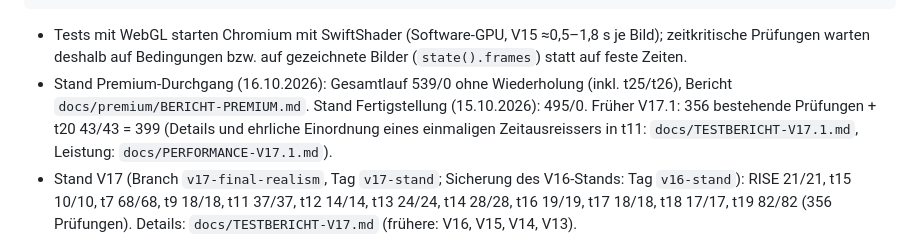
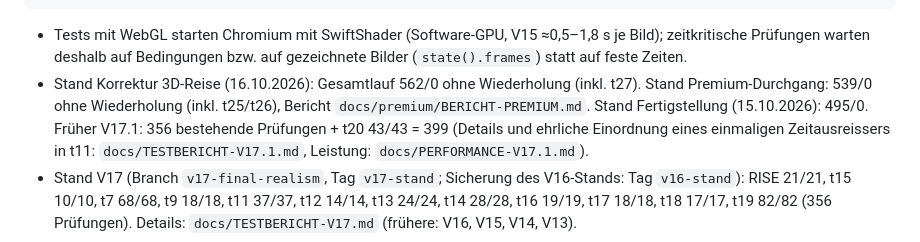
Before and after one commit to arditgashi535-blip/immoready, a Markdown page: CLAUDE.md, the part around the change. Rendered like a GitHub page.

```diff
--- a/CLAUDE.md
+++ b/CLAUDE.md
@@ -324,7 +324,7 @@ node tests/bench-frames.js <html> …  # Bildzeiten (Testumgebung)
 
 - Tests mit WebGL starten Chromium mit SwiftShader (Software-GPU, V15 ≈0,5–1,8 s je Bild); zeitkritische Prüfungen
   warten deshalb auf Bedingungen bzw. auf gezeichnete Bilder (`state().frames`) statt auf feste Zeiten.
-- Stand Premium-Durchgang (16.10.2026): Gesamtlauf 539/0 ohne Wiederholung (inkl. t25/t26), Bericht `docs/premium/BERICHT-PREMIUM.md`. Stand Fertigstellung (15.10.2026): 495/0. Früher V17.1: 356 bestehende Prüfungen + t20 43/43 = 399 (Details und ehrliche
+- Stand Korrektur 3D-Reise (16.10.2026): Gesamtlauf 562/0 ohne Wiederholung (inkl. t27). Stand Premium-Durchgang: 539/0 ohne Wiederholung (inkl. t25/t26), Bericht `docs/premium/BERICHT-PREMIUM.md`. Stand Fertigstellung (15.10.2026): 495/0. Früher V17.1: 356 bestehende Prüfungen + t20 43/43 = 399 (Details und ehrliche
   Einordnung eines einmaligen Zeitausreissers in t11: `docs/TESTBERICHT-V17.1.md`, Leistung: `docs/PERFORMANCE-V17.1.md`).
 - Stand V17 (Branch `v17-final-realism`, Tag `v17-stand`; Sicherung des V16-Stands: Tag `v16-stand`):
   RISE 21/21, t15 10/10, t7 68/68, t9 18/18, t11 37/37, t12 14/14, t13 24/24, t14 28/28, t16 19/19, t17 18/18,
```
Also changed, not shown: docs/TESTBERICHT-V17.1.md (+4 -0 lines), docs/reise/BERICHT-REISE.md (+6 -0 lines).
